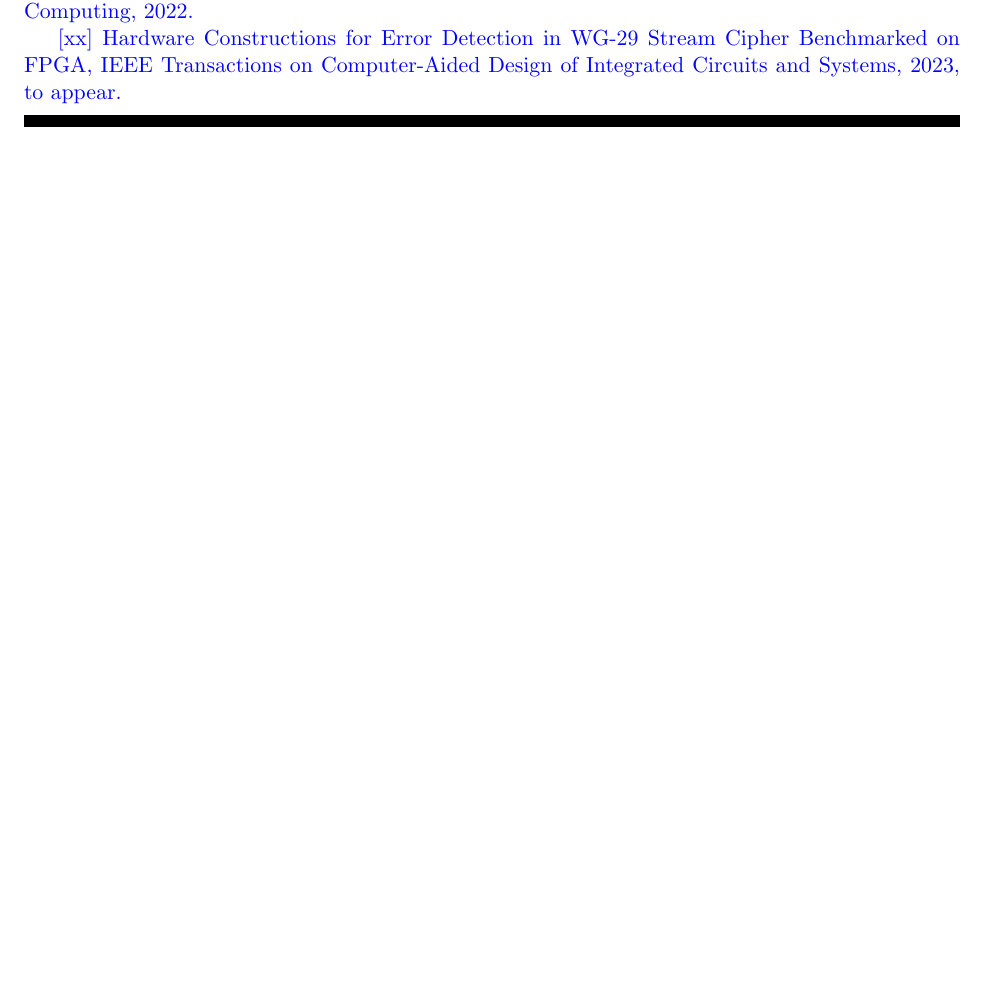
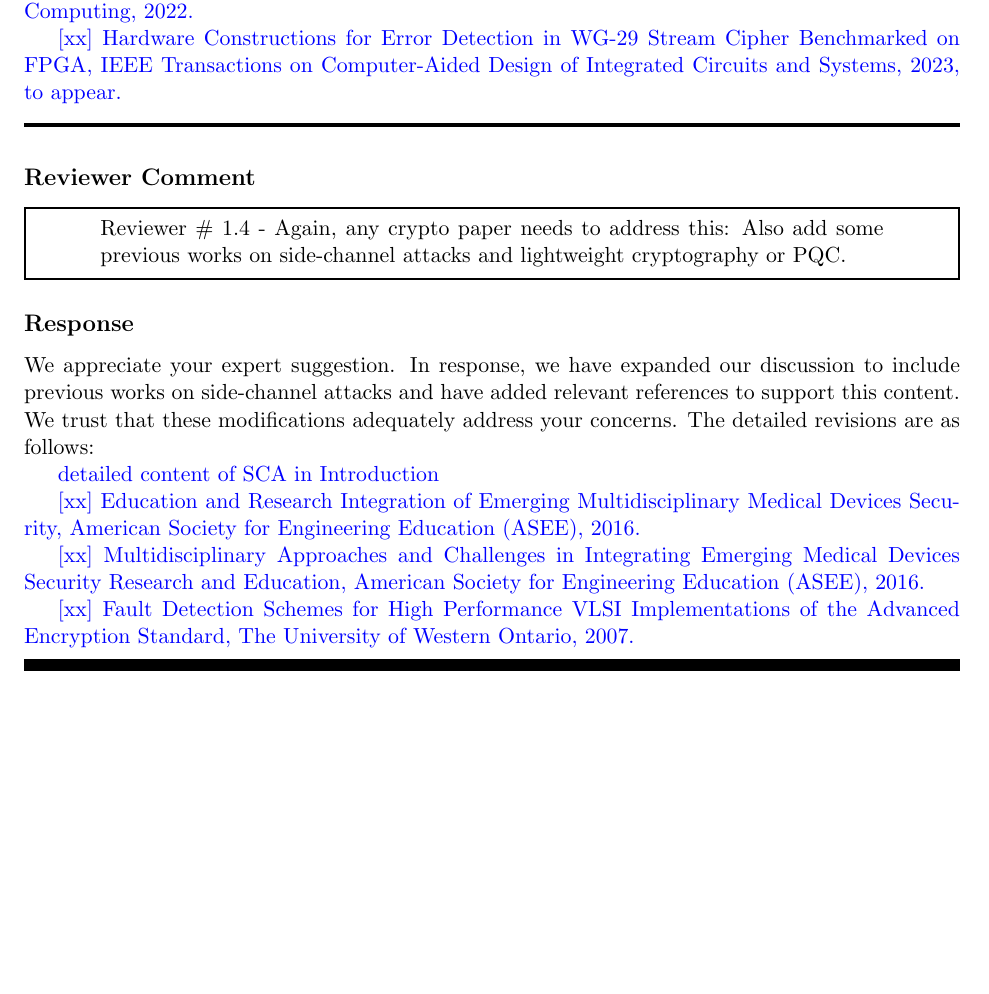
Before and after one commit to jiahaoxiang2000/FirstPaper, a LaTeX document (revise/respose.tex, which reads revise/sections/Reviewer1.tex): part of page 4 of 6, cut so that both start at the same text, the shorter picture padded with empty space. Compiled offline with pdfLaTeX.

Commit message:
[revise] add 1.4
- for add citation

```diff
--- a/revise/sections/Reviewer1.tex
+++ b/revise/sections/Reviewer1.tex
@@ -50,18 +50,45 @@
 
 
 \color{blue}
+% TODO replace introduction with PQC discussion
 
 XXXX detailed revisions XXXX
 
 
-[xx] High-performance fault diagnosis schemes for efficient hash algorithm blake, 2019 IEEE 10th Latin American Symposium on Circuits \& Systems (LASCAS).
+	[xx] High-performance fault diagnosis schemes for efficient hash algorithm blake, 2019 IEEE 10th Latin American Symposium on Circuits \& Systems (LASCAS).
 
-[xx] CRC-oriented error detection architectures of post-quantum cryptography niederreiter key generator on FPGA, 2022 IEEE Nordic Circuits and Systems Conference (NorCAS), 2022.
+	[xx] CRC-oriented error detection architectures of post-quantum cryptography niederreiter key generator on FPGA, 2022 IEEE Nordic Circuits and Systems Conference (NorCAS), 2022.
 
-[xx] Error Detection Schemes Assessed in FPGA for Multipliers in Lattice-Based Key Encapsulation Mechanisms in post-quantum cryptography, IEEE Transactions on Emerging Topics in Computing, 2022.
+	[xx] Error Detection Schemes Assessed in FPGA for Multipliers in Lattice-Based Key Encapsulation Mechanisms in post-quantum cryptography, IEEE Transactions on Emerging Topics in Computing, 2022.
 
-[xx] Hardware Constructions for Error Detection in WG-29 Stream Cipher Benchmarked on FPGA, IEEE Transactions on Computer-Aided Design of Integrated Circuits and Systems, 2023, to appear.
+	[xx] Hardware Constructions for Error Detection in WG-29 Stream Cipher Benchmarked on FPGA, IEEE Transactions on Computer-Aided Design of Integrated Circuits and Systems, 2023, to appear.
 
 \color{black}
 
+\noindent\rule{\linewidth}{2.0pt}
+
+\subsection{Reviewer Comment}
+\begin{mdframed}
+	\begin{quote}
+		Reviewer \# 1.4 - Again, any crypto paper needs to address this: Also add some previous works on side-channel attacks and lightweight cryptography or PQC.
+	\end{quote}
+\end{mdframed}
+
+\subsection{Response}
+% TODO add SCA content of Introduction
+
+We appreciate your expert suggestion. In response, we have expanded our discussion to include previous works on side-channel attacks and have added relevant references to support this content. We trust that these modifications adequately address your concerns. The detailed revisions are as follows:
+
+\color{blue}
+detailed content of SCA in Introduction
+
+[xx] Education and Research Integration of Emerging Multidisciplinary Medical Devices Security, American Society for Engineering Education (ASEE), 2016.
+
+[xx] Multidisciplinary Approaches and Challenges in Integrating Emerging Medical Devices Security Research and Education, American Society for Engineering Education (ASEE), 2016.
+
+[xx] Fault Detection Schemes for High Performance VLSI Implementations of the Advanced Encryption Standard, The University of Western Ontario, 2007.
+
+\color{black}
+
+
 \noindent\rule{\linewidth}{6.0pt}
```
Also changed, not shown: revise/respose.pdf.
